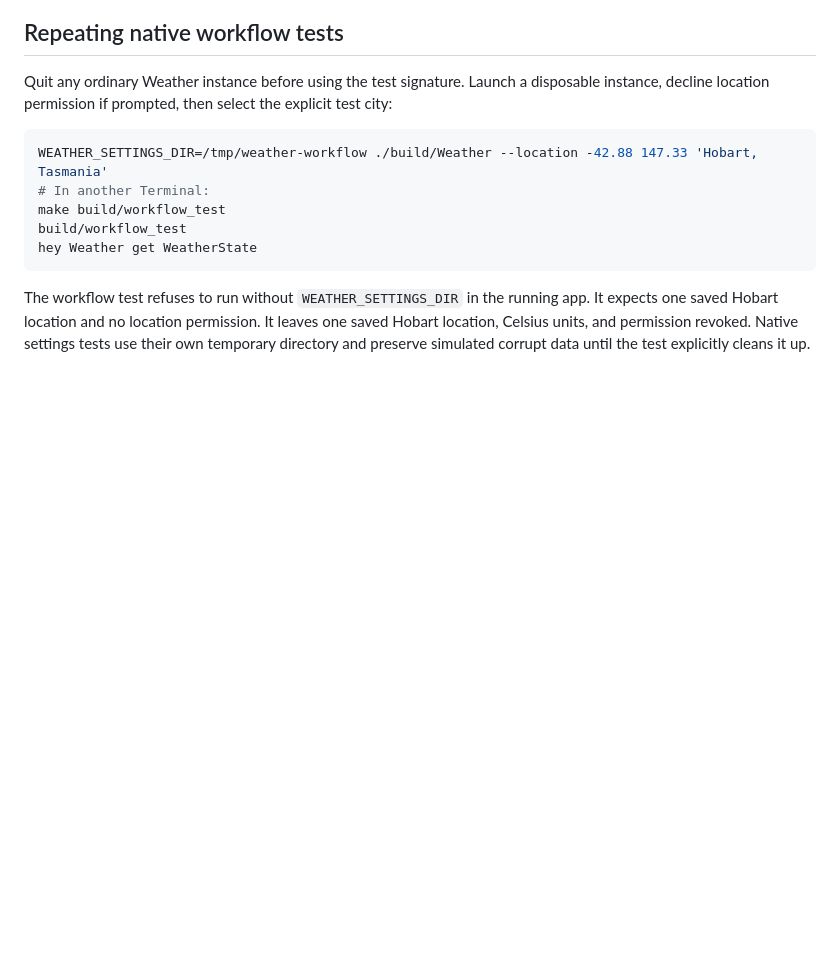
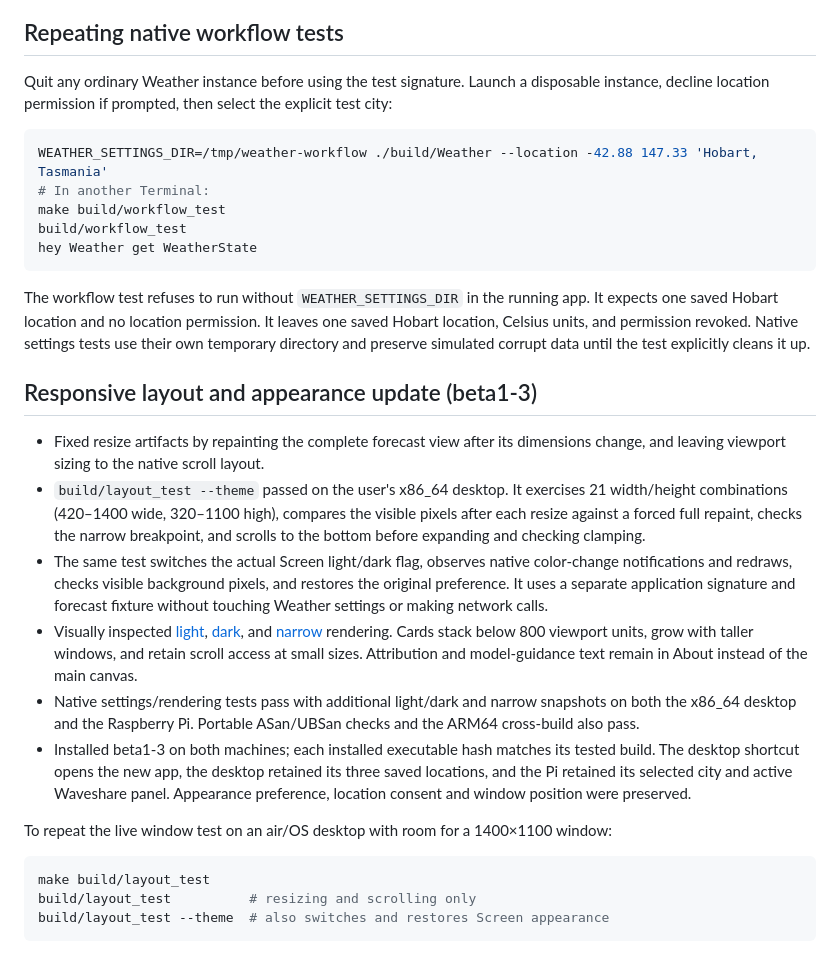
Before and after one commit to airos-works/weather, a Markdown page: docs/VALIDATION.md, the part around the change. Drawn GitHub-style; blank space fills up the shorter version.

````diff
--- a/docs/VALIDATION.md
+++ b/docs/VALIDATION.md
@@ -90,3 +90,37 @@ app. It expects one saved Hobart location and no location permission. It leaves
 one saved Hobart location, Celsius units, and permission revoked. Native settings
 tests use their own temporary directory and preserve simulated corrupt data until
 the test explicitly cleans it up.
+
+## Responsive layout and appearance update (beta1-3)
+
+- Fixed resize artifacts by repainting the complete forecast view after its
+  dimensions change, and leaving viewport sizing to the native scroll layout.
+- `build/layout_test --theme` passed on the user's x86_64 desktop. It exercises
+  21 width/height combinations (420–1400 wide, 320–1100 high), compares the visible
+  pixels after each resize against a forced full repaint, checks the narrow
+  breakpoint, and scrolls to the bottom before expanding and checking clamping.
+- The same test switches the actual Screen light/dark flag, observes native
+  color-change notifications and redraws, checks visible background pixels,
+  and restores the original preference. It uses a separate application signature
+  and forecast fixture without touching Weather settings or making network calls.
+- Visually inspected [light](screenshots/weather-live-light.png),
+  [dark](screenshots/weather-live-dark.png), and
+  [narrow](screenshots/weather-narrow-light.png) rendering. Cards stack below 800
+  viewport units, grow with taller windows, and retain scroll access at small sizes.
+  Attribution and model-guidance text remain in About instead of the main canvas.
+- Native settings/rendering tests pass with additional light/dark and narrow
+  snapshots on both the x86_64 desktop and the Raspberry Pi. Portable ASan/UBSan
+  checks and the ARM64 cross-build also pass.
+- Installed beta1-3 on both machines; each installed executable hash matches its
+  tested build. The desktop shortcut opens the new app, the desktop retained its
+  three saved locations, and the Pi retained its selected city and active Waveshare
+  panel. Appearance preference, location consent and window position were preserved.
+
+To repeat the live window test on an air/OS desktop with room for a 1400×1100
+window:
+
+```sh
+make build/layout_test
+build/layout_test          # resizing and scrolling only
+build/layout_test --theme  # also switches and restores Screen appearance
+```
````
Also changed, not shown: README.md (+5 -2 lines), docs/screenshots/weather-live-dark.png (added), docs/screenshots/weather-live-light.png (added), docs/screenshots/weather-narrow-light.png (added), 9 other files.
